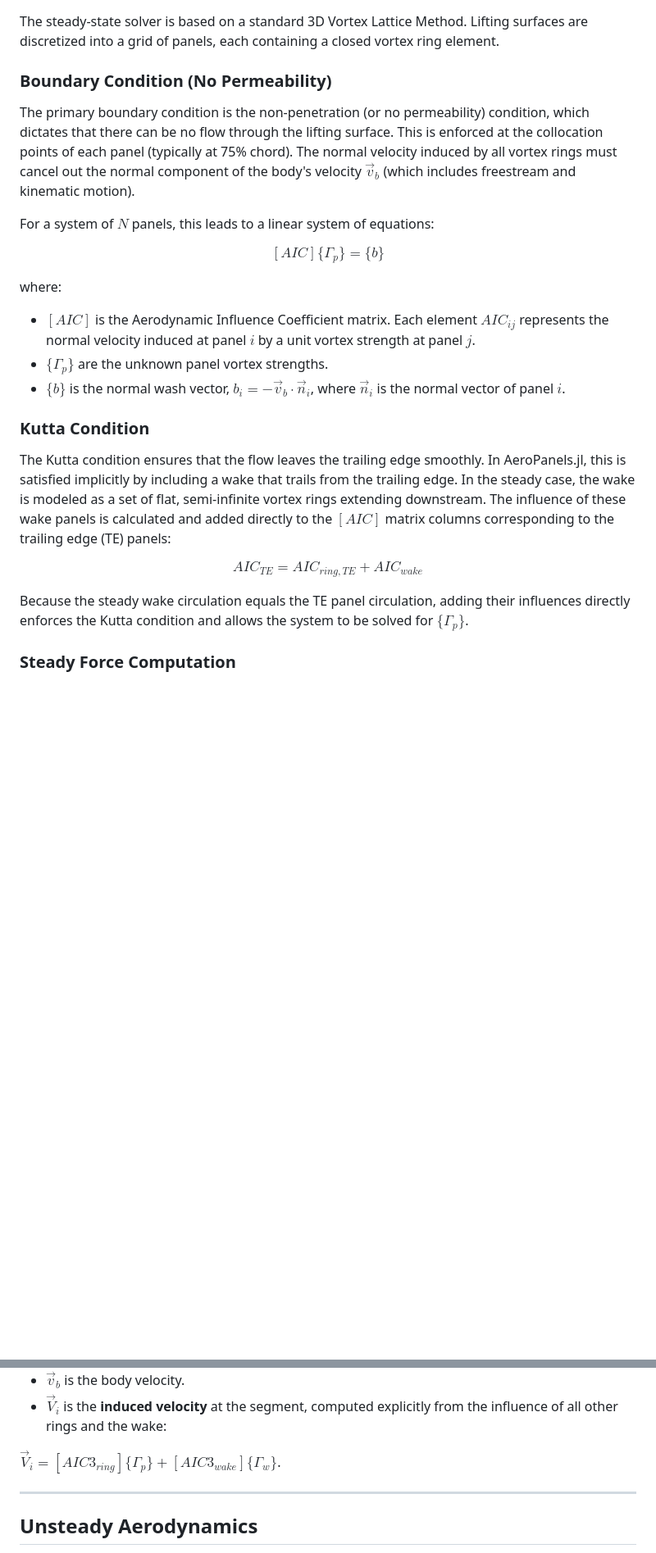
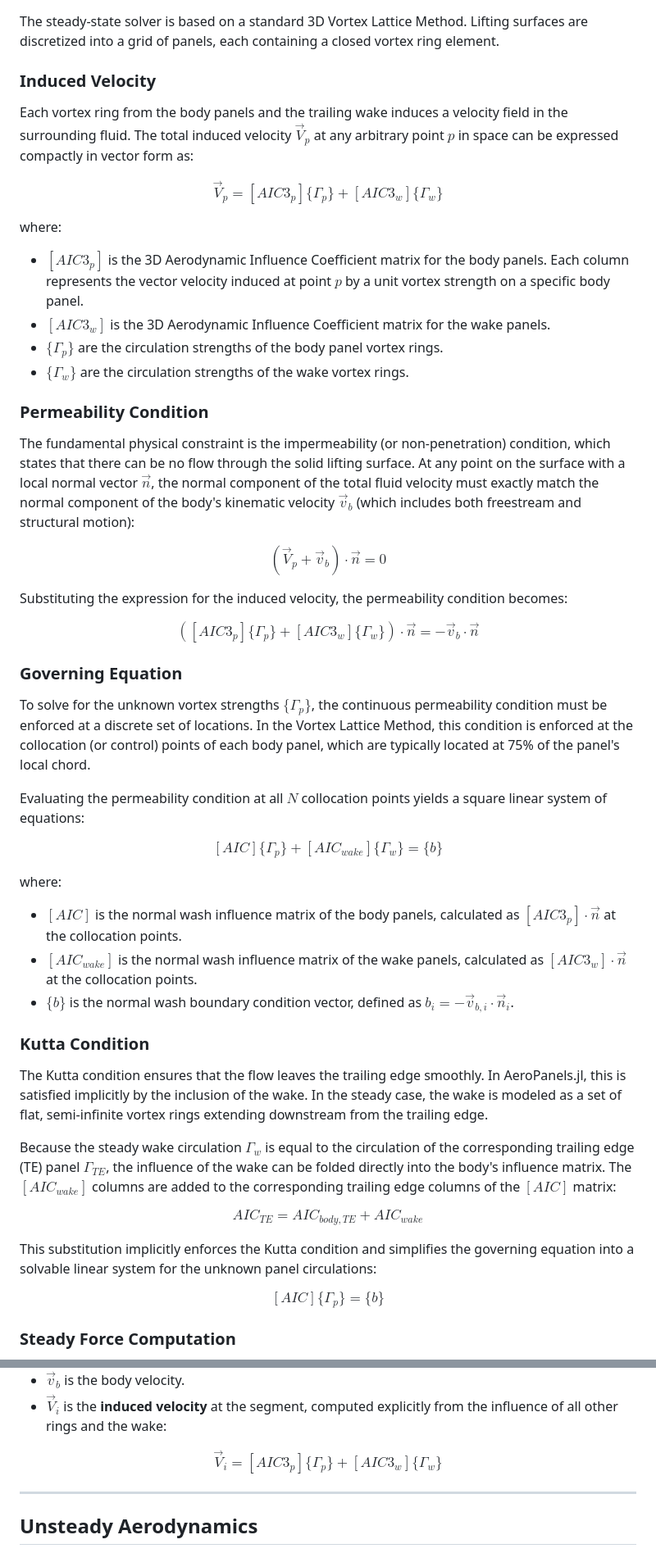
Before and after one commit to Salmanxiii/AeroPanels.jl, a Markdown page: docs/src/theory.md, 2 parts joined by grey strips. Shown at 82% size. Rendered like a GitHub page; blank space fills up the shorter version.

Commit message:
improved doc

```diff
--- a/docs/src/theory.md
+++ b/docs/src/theory.md
@@ -6,24 +6,48 @@ AeroPanels.jl implements potential flow aerodynamic models using the Vortex Latt
 
 The steady-state solver is based on a standard 3D Vortex Lattice Method. Lifting surfaces are discretized into a grid of panels, each containing a closed vortex ring element.
 
-### Boundary Condition (No Permeability)
-The primary boundary condition is the non-penetration (or no permeability) condition, which dictates that there can be no flow through the lifting surface. This is enforced at the collocation points of each panel (typically at 75% chord). The normal velocity induced by all vortex rings must cancel out the normal component of the body's velocity $\vec{v}_b$ (which includes freestream and kinematic motion).
+### Induced Velocity
+Each vortex ring from the body panels and the trailing wake induces a velocity field in the surrounding fluid. The total induced velocity $\vec{V}_p$ at any arbitrary point $p$ in space can be expressed compactly in vector form as:
 
-For a system of $N$ panels, this leads to a linear system of equations:
+$$\vec{V}_p = [AIC3_p]\{\Gamma_p\} + [AIC3_w]\{\Gamma_w\}$$
+
+where:
+-  $[AIC3_p]$ is the 3D Aerodynamic Influence Coefficient matrix for the body panels. Each column represents the vector velocity induced at point $p$ by a unit vortex strength on a specific body panel.
+-  $[AIC3_w]$ is the 3D Aerodynamic Influence Coefficient matrix for the wake panels.
+-  $\{\Gamma_p\}$ are the circulation strengths of the body panel vortex rings.
+-  $\{\Gamma_w\}$ are the circulation strengths of the wake vortex rings.
+
+### Permeability Condition
+The fundamental physical constraint is the impermeability (or non-penetration) condition, which states that there can be no flow through the solid lifting surface. At any point on the surface with a local normal vector $\vec{n}$, the normal component of the total fluid velocity must exactly match the normal component of the body's kinematic velocity $\vec{v}_b$ (which includes both freestream and structural motion):
+
+$$(\vec{V}_p + \vec{v}_b) \cdot \vec{n} = 0$$
+
+Substituting the expression for the induced velocity, the permeability condition becomes:
+
+$$\left( [AIC3_p]\{\Gamma_p\} + [AIC3_w]\{\Gamma_w\} \right) \cdot \vec{n} = -\vec{v}_b \cdot \vec{n}$$
+
+### Governing Equation
+To solve for the unknown vortex strengths $\{\Gamma_p\}$, the continuous permeability condition must be enforced at a discrete set of locations. In the Vortex Lattice Method, this condition is enforced at the collocation (or control) points of each body panel, which are typically located at 75% of the panel's local chord.
+
+Evaluating the permeability condition at all $N$ collocation points yields a square linear system of equations:
+
+$$[AIC]\{\Gamma_p\} + [AIC_{wake}]\{\Gamma_w\} = \{b\}$$
+
+where:
+-  $[AIC]$ is the normal wash influence matrix of the body panels, calculated as $[AIC3_p] \cdot \vec{n}$ at the collocation points.
+-  $[AIC_{wake}]$ is the normal wash influence matrix of the wake panels, calculated as $[AIC3_w] \cdot \vec{n}$ at the collocation points.
+-  $\{b\}$ is the normal wash boundary condition vector, defined as $b_i = -\vec{v}_{b,i} \cdot \vec{n}_i$.
+
+### Kutta Condition
+The Kutta condition ensures that the flow leaves the trailing edge smoothly. In AeroPanels.jl, this is satisfied implicitly by the inclusion of the wake. In the steady case, the wake is modeled as a set of flat, semi-infinite vortex rings extending downstream from the trailing edge.
+
+Because the steady wake circulation $\Gamma_w$ is equal to the circulation of the corresponding trailing edge (TE) panel $\Gamma_{TE}$, the influence of the wake can be folded directly into the body's influence matrix. The $[AIC_{wake}]$ columns are added to the corresponding trailing edge columns of the $[AIC]$ matrix:
+
+$$AIC_{TE} = AIC_{body, TE} + AIC_{wake}$$
+
+This substitution implicitly enforces the Kutta condition and simplifies the governing equation into a solvable linear system for the unknown panel circulations:
 
 $$[AIC]\{\Gamma_p\} = \{b\}$$
-
-where:
--  $[AIC]$ is the Aerodynamic Influence Coefficient matrix. Each element $AIC_{ij}$ represents the normal velocity induced at panel $i$ by a unit vortex strength at panel $j$.
--  $\{\Gamma_p\}$ are the unknown panel vortex strengths.
--  $\{b\}$ is the normal wash vector, $b_i = -\vec{v}_b \cdot \vec{n}_i$, where $\vec{n}_i$ is the normal vector of panel $i$.
-
-### Kutta Condition
-The Kutta condition ensures that the flow leaves the trailing edge smoothly. In AeroPanels.jl, this is satisfied implicitly by including a wake that trails from the trailing edge. In the steady case, the wake is modeled as a set of flat, semi-infinite vortex rings extending downstream. The influence of these wake panels is calculated and added directly to the $[AIC]$ matrix columns corresponding to the trailing edge (TE) panels:
-
-$$AIC_{TE} = AIC_{ring, TE} + AIC_{wake}$$
-
-Because the steady wake circulation equals the TE panel circulation, adding their influences directly enforces the Kutta condition and allows the system to be solved for $\{\Gamma_p\}$.
 
 ### Steady Force Computation
 The aerodynamic forces on each panel segment are computed using the Kutta-Joukowski theorem. A key difference between some literature approaches and our implementation is that **we explicitly include the induced velocity effect**.
@@ -39,7 +63,7 @@ where:
 -  $\vec{v}_b$ is the body velocity.
 -  $\vec{V}_i$ is the **induced velocity** at the segment, computed explicitly from the influence of all other rings and the wake:
 
-$\vec{V}_i = [AIC3_{ring}]\{\Gamma_p\} + [AIC3_{wake}]\{\Gamma_w\}$.
+$$\vec{V}_i = [AIC3_p]\{\Gamma_p\} + [AIC3_w]\{\Gamma_w\}$$
 
 ---
 
```
Also changed, not shown: other parts of docs/src/theory.md (+5 -5 lines).
